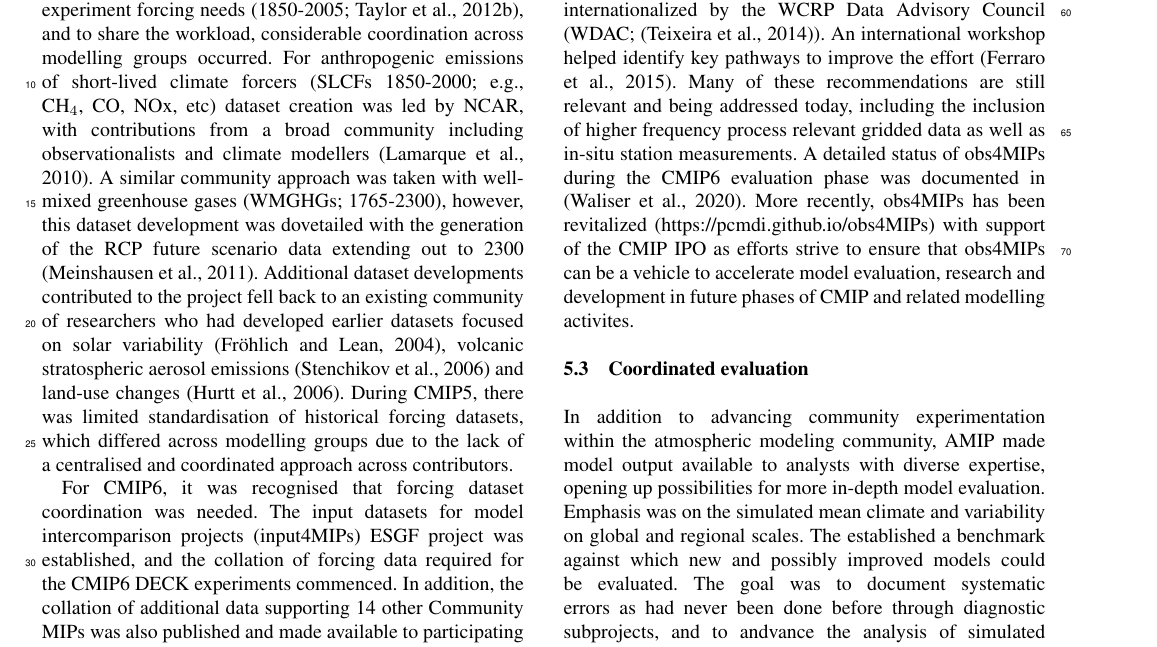
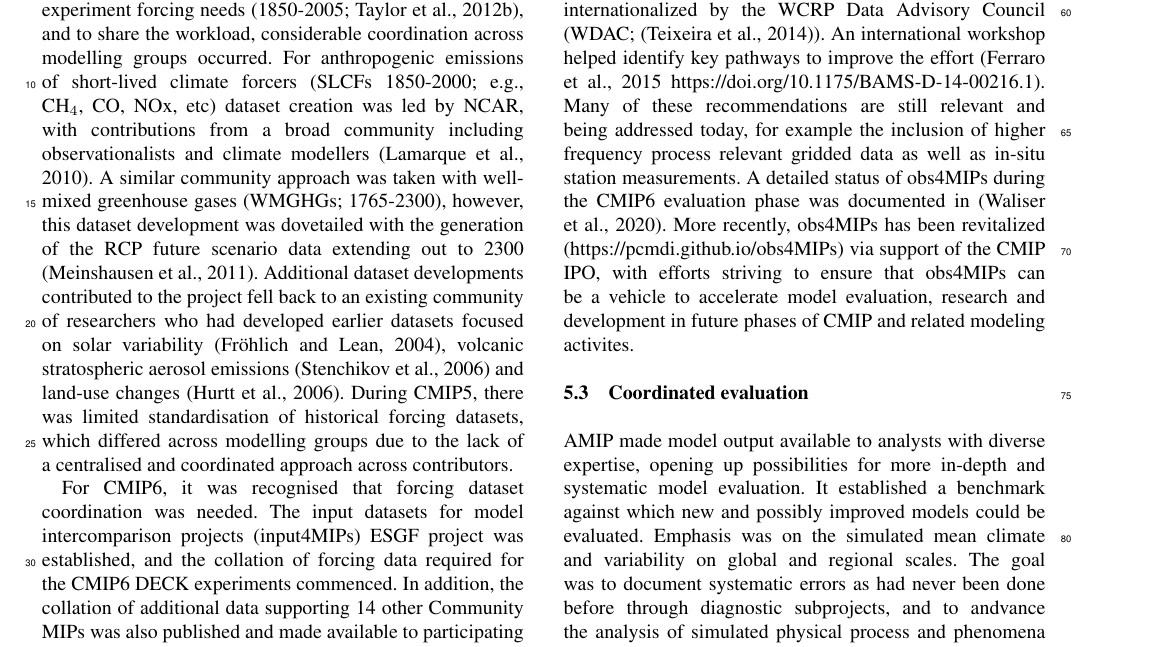
Before and after one commit to durack1/CMIPSummary, a LaTeX document (template.tex): part of page 16 of 37, cut so that both start at the same text. Compiled offline with pdfLaTeX; a missing font is replaced by an installed copy or a similar font; a LaTeX package or settings file that is missing is left out.

Commit message:
Updates from Overleaf

```diff
--- a/template.tex
+++ b/template.tex
@@ -728,13 +728,15 @@ Old information CMIP paths
 \label{sec:CMIP6SupportingProjects-obs4MIPs}
 \cred{Attn:}
 
-The fundamental role of large scale observational products for climate model evaluation was recognized before the advent of organized MIPs. Modeling groups and analysts have and continue to collect observational data for their specific needs. This is typically done in an ad hoc way without coordination with others.  Obs4MIPs was established to facilitate model evaluation via technical alignment of gridded observational products with CMIP protocols. It is accomplished by metadata/data integration of the two projects, facilitating side-by-side delivery of both via ESGF. The project originated from a collaboration between PCMDI and NASA \citep{gleckler_improving_2011}, and was later internationalized by the WCRP Data Advisory Council (WDAC; \citep{teixeira_satellite_2014}). An international workshop helped identify key pathways to improve the effort (Ferraro et al., 2015).  Many of these recommendations are still relevant and being addressed today, including the inclusion of higher frequency process relevant gridded data as well as in-situ station measurements. A detailed status of obs4MIPs during the CMIP6 evaluation phase was documented in \citep{waliser_observations_2020}. More recently, obs4MIPs has been revitalized (https://pcmdi.github.io/obs4MIPs) with support of the CMIP IPO as efforts strive to ensure that obs4MIPs can be a vehicle to accelerate model evaluation, research and development in future phases of CMIP and related modelling activites.
+The fundamental role of large scale observational products for climate model evaluation was recognized before the advent of organized MIPs. Modeling groups and analysts have and continue to collect observational data for their specific needs. This is typically done in an ad hoc way without coordination with others.  Obs4MIPs was established to facilitate model evaluation via technical alignment of gridded observational products with CMIP protocols. It is accomplished by metadata/data integration of the two projects, facilitating side-by-side delivery of both via ESGF. The project originated from a collaboration between PCMDI and NASA \citep{gleckler_improving_2011}, and was later internationalized by the WCRP Data Advisory Council (WDAC; \citep{teixeira_satellite_2014}). An international workshop helped identify key pathways to improve the effort (Ferraro et al., 2015 https://doi.org/10.1175/BAMS-D-14-00216.1).  Many of these recommendations are still relevant and being addressed today, for example the inclusion of higher frequency process relevant gridded data as well as in-situ station measurements. A detailed status of obs4MIPs during the CMIP6 evaluation phase was documented in \citep{waliser_observations_2020}. More recently, obs4MIPs has been revitalized (https://pcmdi.github.io/obs4MIPs) via support of the CMIP IPO, with efforts striving to ensure that obs4MIPs can be a vehicle to accelerate model evaluation, research and development in future phases of CMIP and related modeling activites.
 
 
 \subsection{Coordinated evaluation}
 \label{sec:CMIP6SupportingProjects-CoordEval}
 
-In addition to advancing community experimentation within the atmospheric modeling community, AMIP made model output available to analysts with diverse expertise, opening up possibilities for more in-depth model evaluation. Emphasis was on the simulated mean climate and variability on global and regional scales.  The established a benchmark against which new and possibly improved models could be evaluated. The goal was to document systematic errors as had never been done before through diagnostic subprojects, and to andvance the analysis of simulated physical process and phenomena \citep{gates_ams_1992}. By 1994, this philosophy was the explicit science driver behind CMIP1, "intercomparison makes for a better climate model" \citep{meehl_intercomparison_1997}.  During its advancement of AMIP, in collaboration with PCMDI, WGNE created a first attempt of (https://pcmdi.llnl.gov/mips/amip/OUTPUT/WGNEDIAGS/WGNE_Mean_Climate_Diags.pdf)
+AMIP made model output available to analysts with diverse expertise, opening up possibilities for more in-depth and systematic model evaluation.   It established a benchmark against which new and possibly improved models could be evaluated. Emphasis was on the simulated mean climate and variability on global and regional scales. The goal was to document systematic errors as had never been done before through diagnostic subprojects, and to andvance the analysis of simulated physical process and phenomena \citep{gates_ams_1992}.
+
+By 1994, this philosophy was the explicit science driver behind CMIP1, "intercomparison makes for a better climate model" \citep{meehl_intercomparison_1997}.  During its advancement of AMIP, in collaboration with PCMDI, WGNE created a first attempt of (https://pcmdi.llnl.gov/mips/amip/OUTPUT/WGNEDIAGS/WGNE_Mean_Climate_Diags.pdf)
 
 Since the early days, much progress has been made, with "systematic community evaluation" achieved across every MIP phase since FANGIO. The most prominent examples are the dedicated climate model evaluation chapters that have featured in every IPCC Assessment Report since the FAR in 1990, targeting evaluation of the model generation of the corresponding MIP phase \citep[e.g.,][]{gates_validation_1990,gates_climate_1996,mcavaney_model_2001,randall_climate_2007,flato_evaluation_2013,eyring_human_2021}. As model and evaluation complexity increased, so has the chapter content, expanding from 39 to 130 pages FAR to AR6  \citep{gates_validation_1990,eyring_human_2021}, or including the AR6 model annex \citep{gutierrez_models_2021} and supplementary \citep{eyring_human_2021-1}, 359 pages (noting AR6 Chapter 3 also covered climate change detection and attribution, which in previous reports had a dedicated chapter). The development of internationally coordinated MIP activities naturally nurtured collaborative community evaluation by the active participants, a feature of many activities running parallel to CMIP (e.g., C4MIP, CFMIP, PMIP, etc; C-LAMP: \citeauthor{hoffman_results_2007}, \citeyear{hoffman_results_2007}; Ocean Carbon-Cycle Model Intercomparison Project (OCMIP): \citeauthor{orr_ocean_1999}, \citeyear{orr_ocean_1999}; \citeauthor{dutay_evaluation_2002}, \citeyear{dutay_evaluation_2002},
 \citeyear{dutay_evaluation_2004}). Outside the IPCC model evaluation chapters, the concept of coordinated evaluation by MIP non-participants was uncommon. With the open access and enhanced standardisation of CMIP3 (see \autoref{sec:CMIPSupportingOrgsAndInfra}), in addition to the availability of model simulations that were directly comparable to the coincident observational record, this led to a more routine and comprehensive evaluation being undertaken. The project advancement nurtured a more diverse and extensive data user group engagement, leading to several seminal contributions that previously would not have been possible \citep{gleckler_performance_2008,eyring_assessment_2006,waugh_quantitative_2008} and which were heavily cited in the subsequent IPCC AR5 model evaluation chapter \citep{flato_evaluation_2013}.
```
